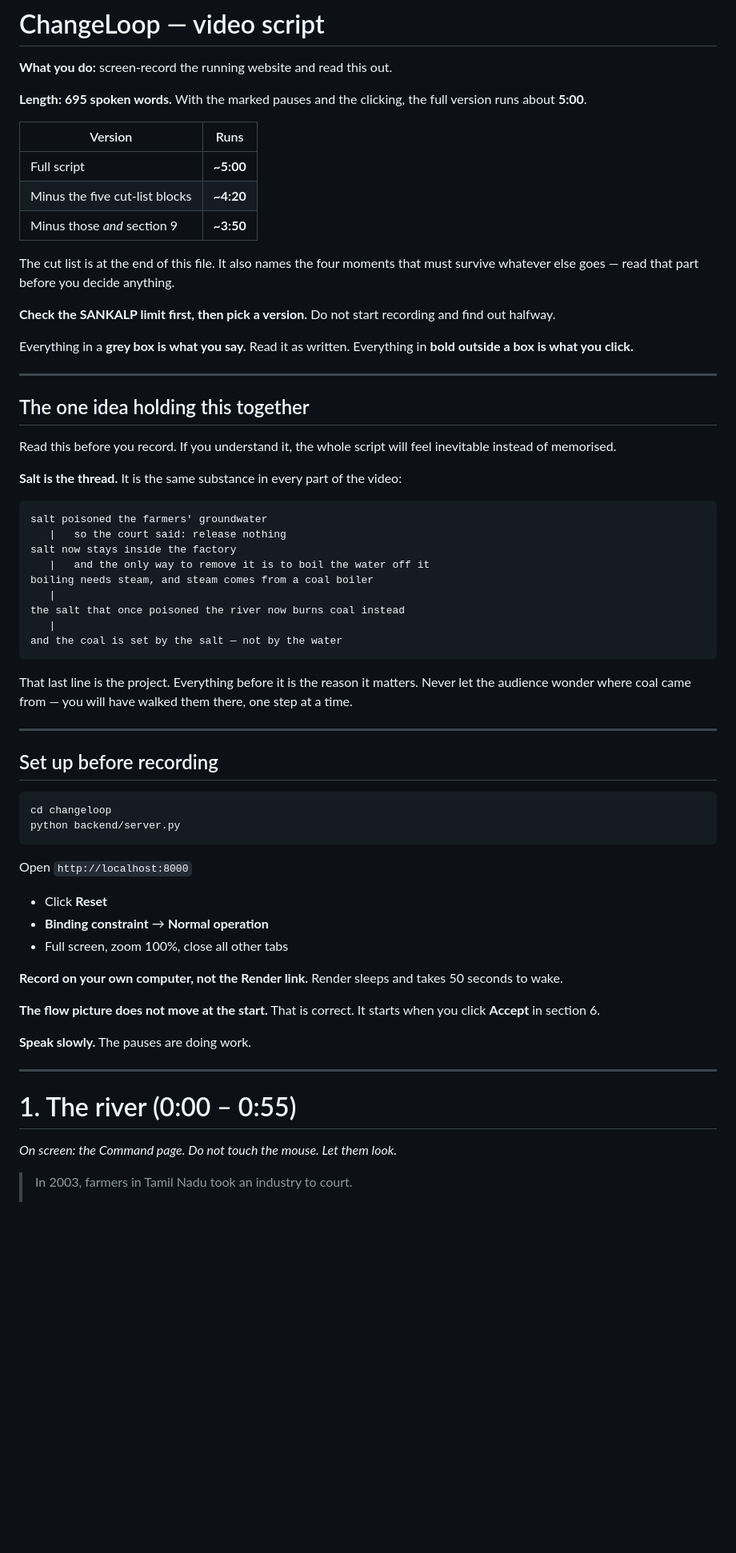
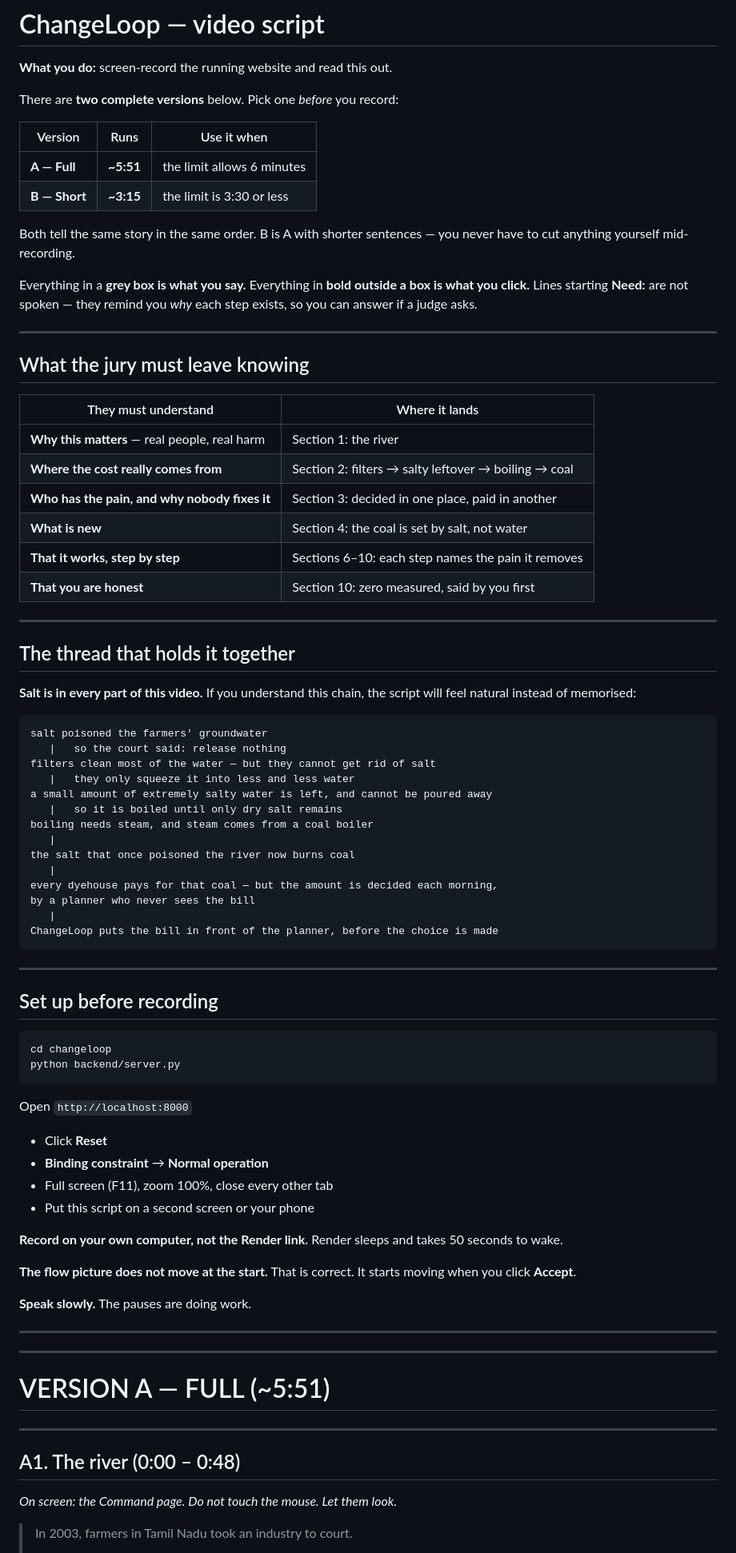
Before and after one commit to shoryamittal/Changeloop-water-intelligence-, a Markdown page: submission/VIDEO_SCRIPT.md, the part around one of its changes. Shown at 80% size. Drawn GitHub-style; blank space fills up the shorter version.

````diff
--- a/submission/VIDEO_SCRIPT.md
+++ b/submission/VIDEO_SCRIPT.md
@@ -2,48 +2,56 @@
 
 **What you do:** screen-record the running website and read this out.
 
-**Length: 695 spoken words.** With the marked pauses and the clicking, the
-full version runs about **5:00**.
+There are **two complete versions** below. Pick one *before* you record:
 
-| Version | Runs |
-|---|---|
-| Full script | **~5:00** |
-| Minus the five cut-list blocks | **~4:20** |
-| Minus those *and* section 9 | **~3:50** |
+| Version | Runs | Use it when |
+|---|---|---|
+| **A — Full** | **~5:51** | the limit allows 6 minutes |
+| **B — Short** | **~3:15** | the limit is 3:30 or less |
 
-The cut list is at the end of this file. It also names the four moments that
-must survive whatever else goes — read that part before you decide anything.
+Both tell the same story in the same order. B is A with shorter sentences —
+you never have to cut anything yourself mid-recording.
 
-**Check the SANKALP limit first, then pick a version.** Do not start recording
-and find out halfway.
-
-Everything in a **grey box is what you say.** Read it as written.
-Everything in **bold outside a box is what you click.**
+Everything in a **grey box is what you say.** Everything in **bold outside a
+box is what you click.** Lines starting **Need:** are not spoken — they remind
+you *why* each step exists, so you can answer if a judge asks.
 
 ---
 
-## The one idea holding this together
+## What the jury must leave knowing
 
-Read this before you record. If you understand it, the whole script will feel
-inevitable instead of memorised.
+| They must understand | Where it lands |
+|---|---|
+| **Why this matters** — real people, real harm | Section 1: the river |
+| **Where the cost really comes from** | Section 2: filters → salty leftover → boiling → coal |
+| **Who has the pain, and why nobody fixes it** | Section 3: decided in one place, paid in another |
+| **What is new** | Section 4: the coal is set by salt, not water |
+| **That it works, step by step** | Sections 6–10: each step names the pain it removes |
+| **That you are honest** | Section 10: zero measured, said by you first |
 
-**Salt is the thread.** It is the same substance in every part of the video:
+---
+
+## The thread that holds it together
+
+**Salt is in every part of this video.** If you understand this chain, the
+script will feel natural instead of memorised:
 
 ```
 salt poisoned the farmers' groundwater
    |   so the court said: release nothing
-salt now stays inside the factory
-   |   and the only way to remove it is to boil the water off it
+filters clean most of the water — but they cannot get rid of salt
+   |   they only squeeze it into less and less water
+a small amount of extremely salty water is left, and cannot be poured away
+   |   so it is boiled until only dry salt remains
 boiling needs steam, and steam comes from a coal boiler
    |
-the salt that once poisoned the river now burns coal instead
+the salt that once poisoned the river now burns coal
    |
-and the coal is set by the salt — not by the water
+every dyehouse pays for that coal — but the amount is decided each morning,
+by a planner who never sees the bill
+   |
+ChangeLoop puts the bill in front of the planner, before the choice is made
 ```
-
-That last line is the project. Everything before it is the reason it matters.
-Never let the audience wonder where coal came from — you will have walked them
-there, one step at a time.
 
 ---
 
@@ -58,19 +66,25 @@ Open `http://localhost:8000`
 
 - Click **Reset**
 - **Binding constraint** → **Normal operation**
-- Full screen, zoom 100%, close all other tabs
+- Full screen (F11), zoom 100%, close every other tab
+- Put this script on a second screen or your phone
 
 **Record on your own computer, not the Render link.** Render sleeps and takes
 50 seconds to wake.
 
 **The flow picture does not move at the start.** That is correct. It starts
-when you click **Accept** in section 6.
+moving when you click **Accept**.
 
 **Speak slowly.** The pauses are doing work.
 
 ---
+---
 
-# 1. The river  (0:00 – 0:55)
+# VERSION A — FULL  (~5:51)
+
+---
+
+## A1. The river  (0:00 – 0:48)
 *On screen: the Command page. Do not touch the mouse. Let them look.*
 
 > In 2003, farmers in Tamil Nadu took an industry to court.
````
Also changed, not shown: other parts of submission/VIDEO_SCRIPT.md (+260 -144 lines).
